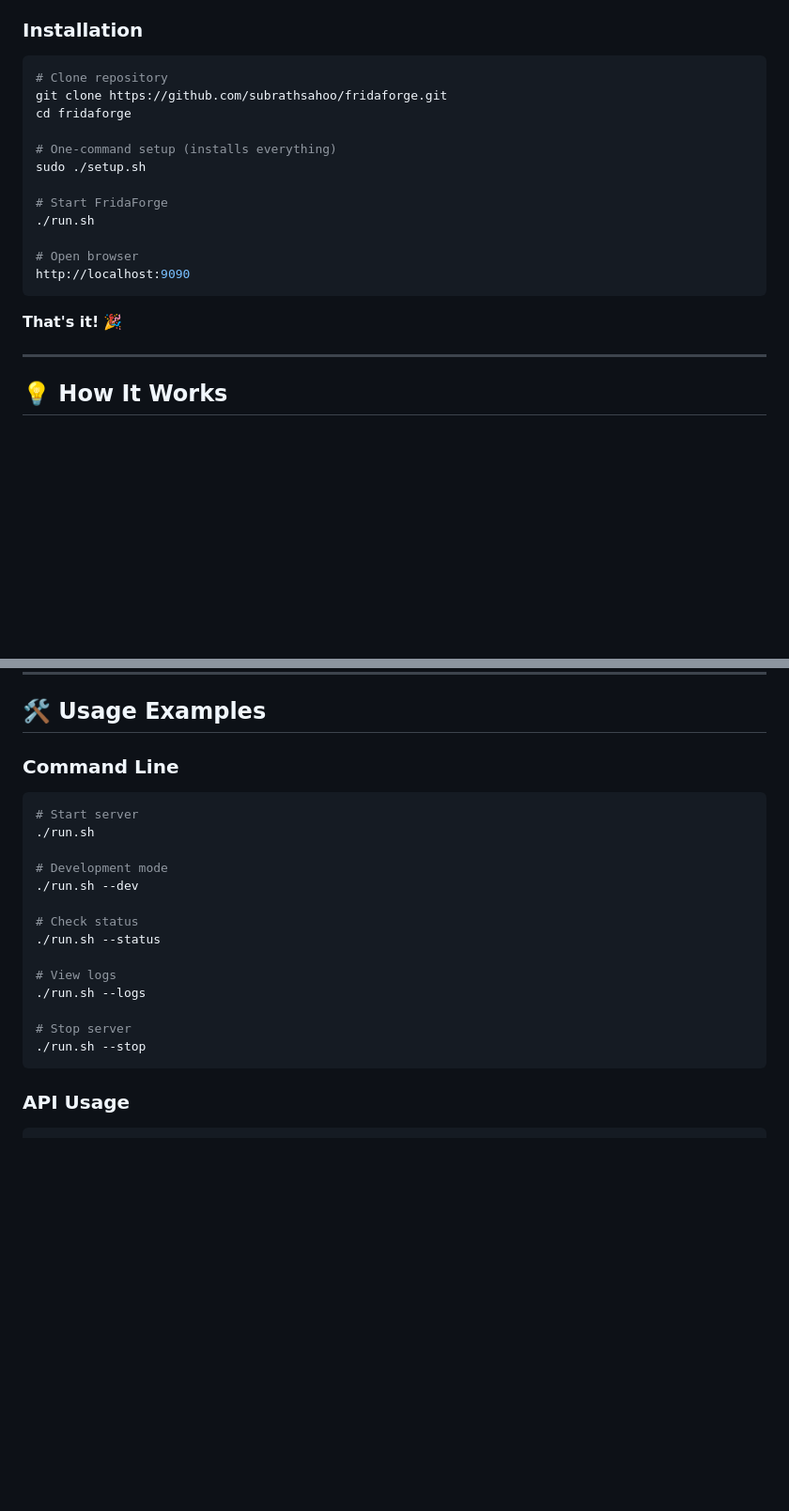
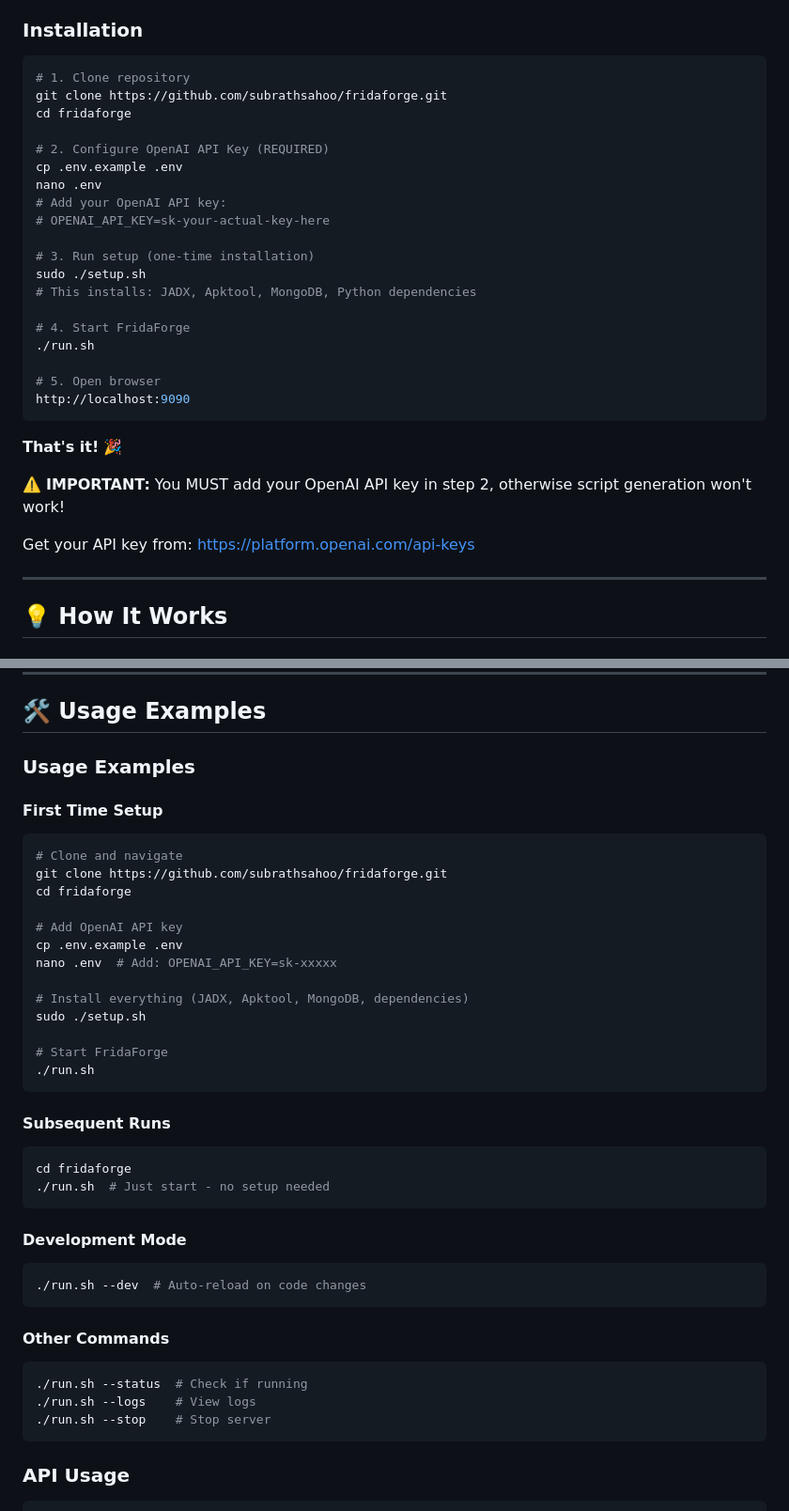
Before and after one commit to subrathsahoo/fridaforge, a Markdown page: README.md, 2 parts joined by grey strips. Shown at 94% size. GitHub-like rendering; blank space fills up the shorter version.

Commit message:
📚 Update README with clear installation workflow
INSTALLATION STEPS NOW CRYSTAL CLEAR:
1. Clone repo
2. Navigate to directory
3. Add OpenAI API key to .env file (REQUIRED!)
4. Run ./setup.sh (one-time installation)
5. Run ./run.sh (start server)
6. Open http://localhost:9090

IMPROVEMENTS:
✅ Step-by-step numbered instructions
✅ API key requirement emphasized BEFORE setup
✅ Clear separation of first-time vs subsequent runs
✅ Warning about API key requirement
✅ Direct link to get OpenAI key
✅ Realistic workflow that actually works

Users now know EXACTLY what to do in correct order!

````diff
--- a/README.md
+++ b/README.md
@@ -46,21 +46,32 @@ FridaForge is an **intelligent mobile security analysis tool** that reads actual
 ### Installation
 
 ```bash
-# Clone repository
+# 1. Clone repository
 git clone https://github.com/subrathsahoo/fridaforge.git
 cd fridaforge
 
-# One-command setup (installs everything)
+# 2. Configure OpenAI API Key (REQUIRED)
+cp .env.example .env
+nano .env
+# Add your OpenAI API key:
+# OPENAI_API_KEY=sk-your-actual-key-here
+
+# 3. Run setup (one-time installation)
 sudo ./setup.sh
+# This installs: JADX, Apktool, MongoDB, Python dependencies
 
-# Start FridaForge
+# 4. Start FridaForge
 ./run.sh
 
-# Open browser
+# 5. Open browser
 http://localhost:9090
 ```
 
 **That's it!** 🎉
+
+⚠️ **IMPORTANT:** You MUST add your OpenAI API key in step 2, otherwise script generation won't work!
+
+Get your API key from: https://platform.openai.com/api-keys
 
 ---
 
@@ -140,22 +151,41 @@ FridaForge uses **10 specialized AI agents** working in parallel:
 
 ## 🛠️ Usage Examples
 
-### Command Line
+### Usage Examples
+
+#### First Time Setup
 ```bash
-# Start server
+# Clone and navigate
+git clone https://github.com/subrathsahoo/fridaforge.git
+cd fridaforge
+
+# Add OpenAI API key
+cp .env.example .env
+nano .env  # Add: OPENAI_API_KEY=sk-xxxxx
+
+# Install everything (JADX, Apktool, MongoDB, dependencies)
+sudo ./setup.sh
+
+# Start FridaForge
 ./run.sh
+```
 
-# Development mode
-./run.sh --dev
+#### Subsequent Runs
+```bash
+cd fridaforge
+./run.sh  # Just start - no setup needed
+```
 
-# Check status
-./run.sh --status
+#### Development Mode
+```bash
+./run.sh --dev  # Auto-reload on code changes
+```
 
-# View logs
-./run.sh --logs
-
-# Stop server
-./run.sh --stop
+#### Other Commands
+```bash
+./run.sh --status  # Check if running
+./run.sh --logs    # View logs
+./run.sh --stop    # Stop server
 ```
 
 ### API Usage
````
